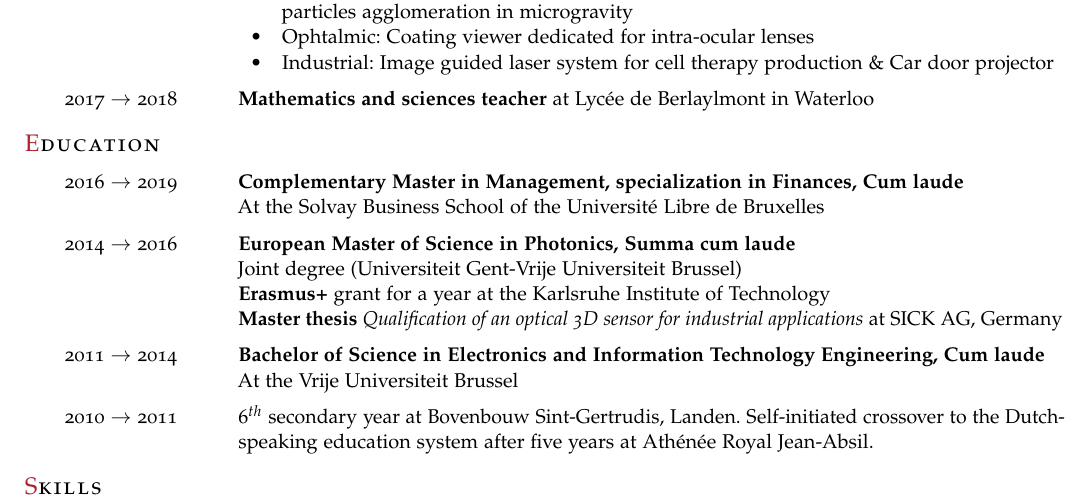
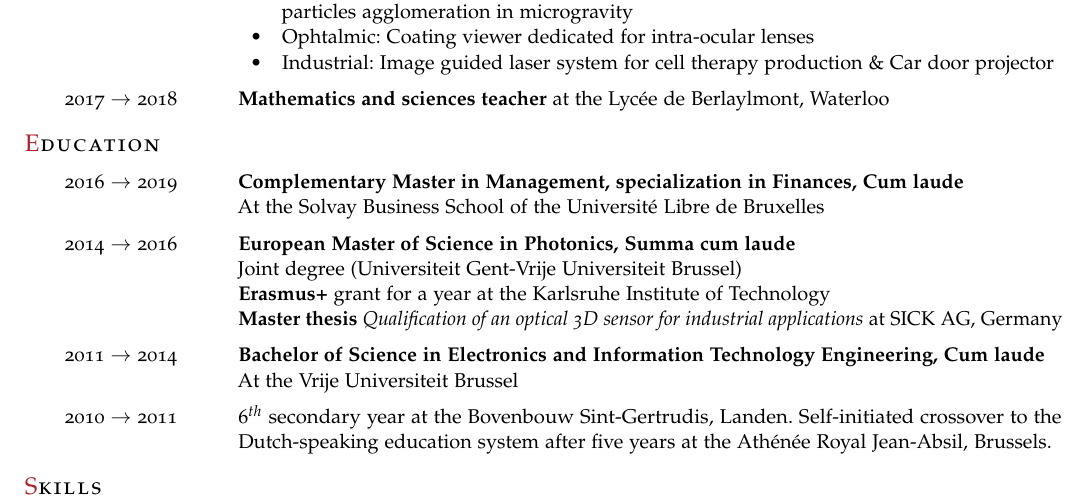
Before and after one commit to adrien950/cv, a LaTeX document (main.tex): part of the page, cut so that both start at the same text. Compiled offline with pdfLaTeX.

Commit message:
Add "the" in front of all school names

```diff
--- a/main.tex
+++ b/main.tex
@@ -8,6 +8,7 @@
 \usepackage[nochapters]{classicthesis}
 \usepackage{xcolor}
 \usepackage{hyperref}
+\hypersetup{colorlinks=true, urlcolor=black}
 %\usepackage{nopageno}
 % Some font experiments
 %\usepackage[osf]{libertine}
@@ -85,7 +86,7 @@
 				\item Ophtalmic: Coating viewer dedicated for intra-ocular lenses %Modiff?
 				\item Industrial: Image guided laser system for cell therapy production \& Car door projector
 			\end{itemize}
-	        \item[2017 $\rightarrow$ 2018] \textbf{Mathematics and sciences teacher} at Lyc\'ee de Berlaylmont in Waterloo
+	        \item[2017 $\rightarrow$ 2018] \textbf{Mathematics and sciences teacher} at the Lyc\'ee de Berlaylmont, Waterloo
             % \item[2014 August] \textbf{Summer internship} at eXia Belgium, a spin-off company of the Vrije Universiteit Brussel, Dep. Electronics \& Informatics (ETRO)
  %               \textbf{Function}: Programming of a user interface and a recogni-\\tion algorithm using adaptive signal processing in Matlab
  %               \textit{This internship really learned me to lead a project by my own, involving a.o. autonomy, creativity and rationality skills}
@@ -107,7 +108,7 @@
 %        \hline
 %        Average     & $65$\%        &  $77\%$       & $79\%$ \\
 %    \end{tabular}
-            \item[2010 $\rightarrow$ 2011] $6^{th}$ secondary year at Bovenbouw Sint-Gertrudis, Landen. Self-initiated crossover to the Dutch-speaking education system after five years at Ath\'en\'ee Royal Jean-Absil.
+            \item[2010 $\rightarrow$ 2011] $6^{th}$ secondary year at the Bovenbouw Sint-Gertrudis, Landen. Self-initiated crossover to the Dutch-speaking education system after five years at the Ath\'en\'ee Royal Jean-Absil, Brussels.
             % \item[2005 $\rightarrow$ 2010] First until fifth secondary year at Ath\'en\'ee Royal Jean-Absil
         \end{cvlist}
 
```
